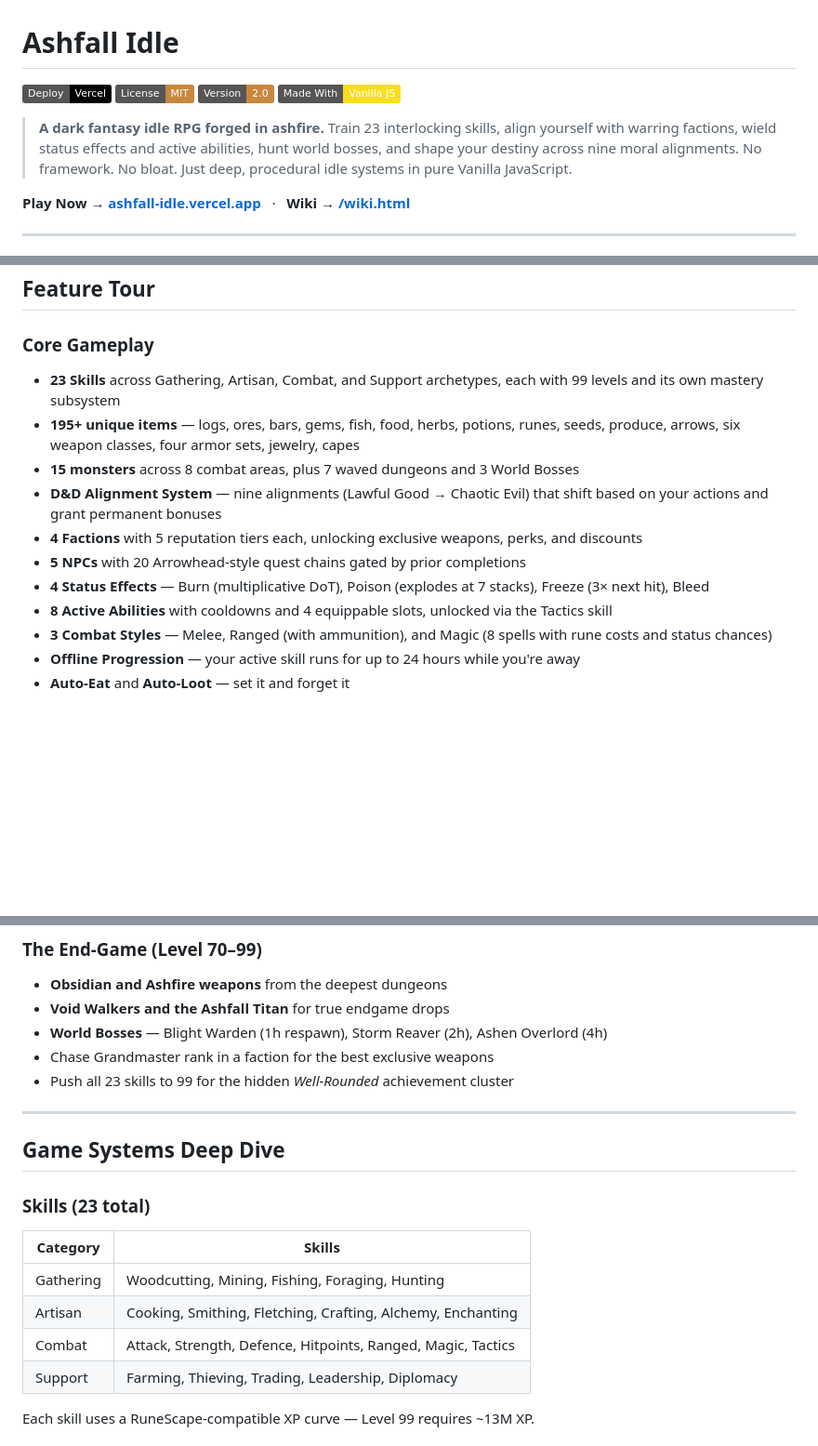
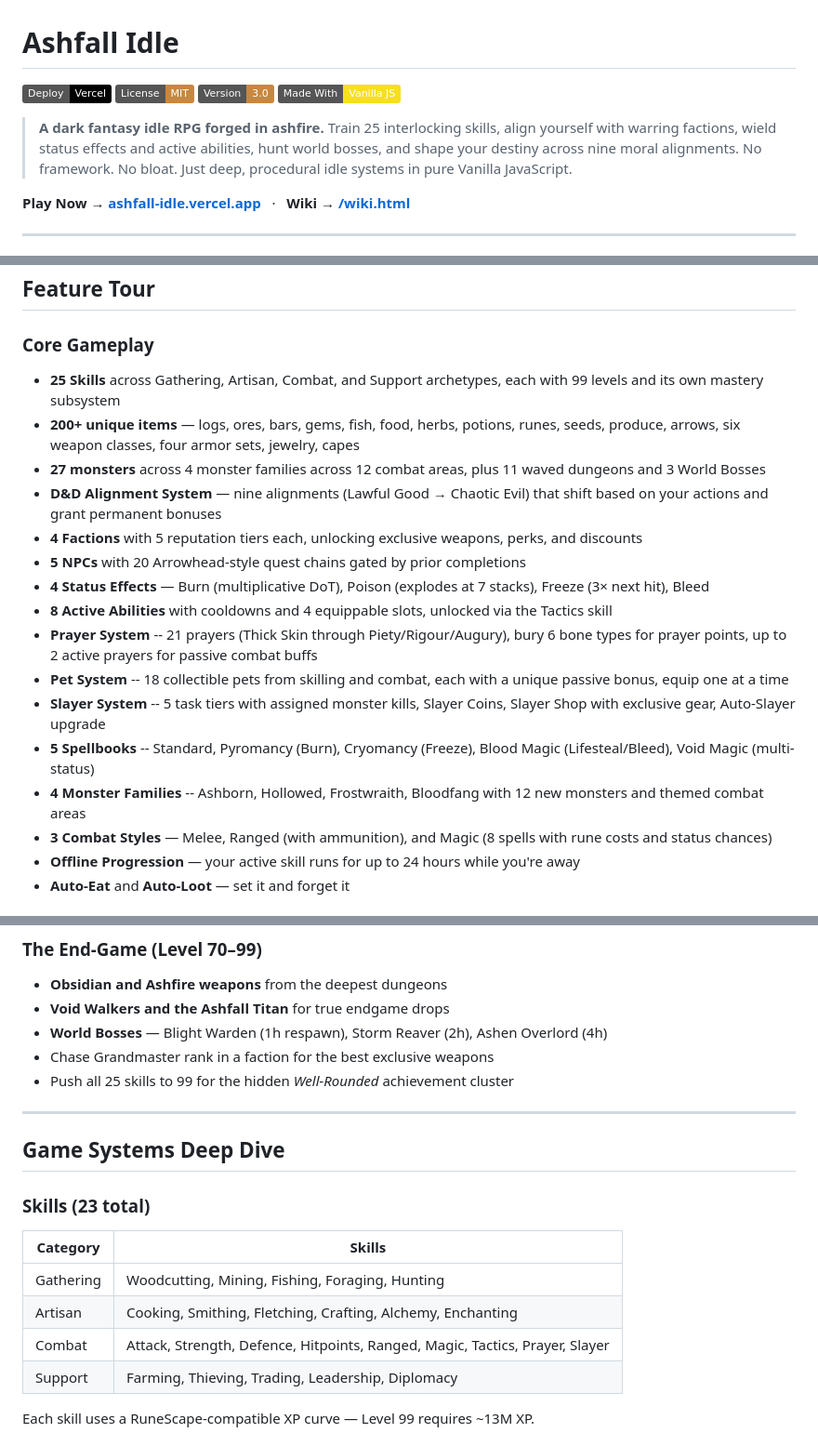
Before and after one commit to MisTAiM/ashfall-idle, a Markdown page: README.md, 3 parts joined by grey strips. Shown at 93% size. Drawn GitHub-style; badges without logos; blank space fills up the shorter version.

Commit message:
docs: update README for v3.0 systems expansion

```diff
--- a/README.md
+++ b/README.md
@@ -2,10 +2,10 @@
 
 [![Deploy](https://img.shields.io/badge/Deploy-Vercel-black?logo=vercel)](https://ashfall-idle.vercel.app)
 [![License](https://img.shields.io/badge/License-MIT-c9873e)](LICENSE)
-[![Version](https://img.shields.io/badge/Version-2.0-c9873e)](https://github.com/MisTAiM/ashfall-idle)
+[![Version](https://img.shields.io/badge/Version-3.0-c9873e)](https://github.com/MisTAiM/ashfall-idle)
 [![Made With](https://img.shields.io/badge/Made%20With-Vanilla%20JS-f7df1e?logo=javascript&logoColor=black)]()
 
-> **A dark fantasy idle RPG forged in ashfire.** Train 23 interlocking skills, align yourself with warring factions, wield status effects and active abilities, hunt world bosses, and shape your destiny across nine moral alignments. No framework. No bloat. Just deep, procedural idle systems in pure Vanilla JavaScript.
+> **A dark fantasy idle RPG forged in ashfire.** Train 25 interlocking skills, align yourself with warring factions, wield status effects and active abilities, hunt world bosses, and shape your destiny across nine moral alignments. No framework. No bloat. Just deep, procedural idle systems in pure Vanilla JavaScript.
 
 **Play Now → [ashfall-idle.vercel.app](https://ashfall-idle.vercel.app)**  &nbsp; · &nbsp;  **Wiki → [/wiki.html](https://ashfall-idle.vercel.app/wiki.html)**
 
@@ -42,14 +42,19 @@ No accounts. No microtransactions. No framework lock-in. Your save lives in your
 
 ### Core Gameplay
 
-- **23 Skills** across Gathering, Artisan, Combat, and Support archetypes, each with 99 levels and its own mastery subsystem
-- **195+ unique items** — logs, ores, bars, gems, fish, food, herbs, potions, runes, seeds, produce, arrows, six weapon classes, four armor sets, jewelry, capes
-- **15 monsters** across 8 combat areas, plus 7 waved dungeons and 3 World Bosses
+- **25 Skills** across Gathering, Artisan, Combat, and Support archetypes, each with 99 levels and its own mastery subsystem
+- **200+ unique items** — logs, ores, bars, gems, fish, food, herbs, potions, runes, seeds, produce, arrows, six weapon classes, four armor sets, jewelry, capes
+- **27 monsters** across 4 monster families across 12 combat areas, plus 11 waved dungeons and 3 World Bosses
 - **D&D Alignment System** — nine alignments (Lawful Good → Chaotic Evil) that shift based on your actions and grant permanent bonuses
 - **4 Factions** with 5 reputation tiers each, unlocking exclusive weapons, perks, and discounts
 - **5 NPCs** with 20 Arrowhead-style quest chains gated by prior completions
 - **4 Status Effects** — Burn (multiplicative DoT), Poison (explodes at 7 stacks), Freeze (3× next hit), Bleed
 - **8 Active Abilities** with cooldowns and 4 equippable slots, unlocked via the Tactics skill
+- **Prayer System** -- 21 prayers (Thick Skin through Piety/Rigour/Augury), bury 6 bone types for prayer points, up to 2 active prayers for passive combat buffs
+- **Pet System** -- 18 collectible pets from skilling and combat, each with a unique passive bonus, equip one at a time
+- **Slayer System** -- 5 task tiers with assigned monster kills, Slayer Coins, Slayer Shop with exclusive gear, Auto-Slayer upgrade
+- **5 Spellbooks** -- Standard, Pyromancy (Burn), Cryomancy (Freeze), Blood Magic (Lifesteal/Bleed), Void Magic (multi-status)
+- **4 Monster Families** -- Ashborn, Hollowed, Frostwraith, Bloodfang with 12 new monsters and themed combat areas
 - **3 Combat Styles** — Melee, Ranged (with ammunition), and Magic (8 spells with rune costs and status chances)
 - **Offline Progression** — your active skill runs for up to 24 hours while you're away
 - **Auto-Eat** and **Auto-Loot** — set it and forget it
@@ -113,7 +118,7 @@ There are no dependencies, no bundler, no build step. The files that ship are th
 - **Void Walkers and the Ashfall Titan** for true endgame drops
 - **World Bosses** — Blight Warden (1h respawn), Storm Reaver (2h), Ashen Overlord (4h)
 - Chase Grandmaster rank in a faction for the best exclusive weapons
-- Push all 23 skills to 99 for the hidden *Well-Rounded* achievement cluster
+- Push all 25 skills to 99 for the hidden *Well-Rounded* achievement cluster
 
 ---
 
@@ -125,7 +130,7 @@ There are no dependencies, no bundler, no build step. The files that ship are th
 | ---------- | -------------------------------------------------------------------------------- |
 | Gathering  | Woodcutting, Mining, Fishing, Foraging, Hunting                                  |
 | Artisan    | Cooking, Smithing, Fletching, Crafting, Alchemy, Enchanting                      |
-| Combat     | Attack, Strength, Defence, Hitpoints, Ranged, Magic, Tactics                     |
+| Combat     | Attack, Strength, Defence, Hitpoints, Ranged, Magic, Tactics, Prayer, Slayer     |
 | Support    | Farming, Thieving, Trading, Leadership, Diplomacy                                |
 
 Each skill uses a RuneScape-compatible XP curve — Level 99 requires ~13M XP.
```
Also changed, not shown: other parts of README.md (+1 -1 lines).
